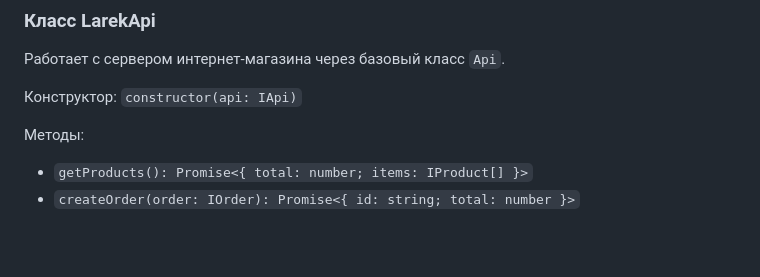
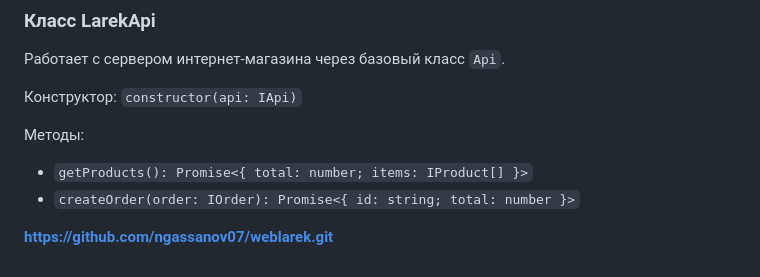
Before and after one commit to ngassanov07/weblarek, a Markdown page: README.md, the part around the change. Drawn GitHub-style; blank space fills up the shorter version.

Commit message:
added link

```diff
--- a/README.md
+++ b/README.md
@@ -152,3 +152,5 @@ Presenter - слой логики, связывает данные и предс
 Методы:
 - `getProducts(): Promise<{ total: number; items: IProduct[] }>`
 - `createOrder(order: IOrder): Promise<{ id: string; total: number }>`
+
+**https://github.com/ngassanov07/weblarek.git**
```
